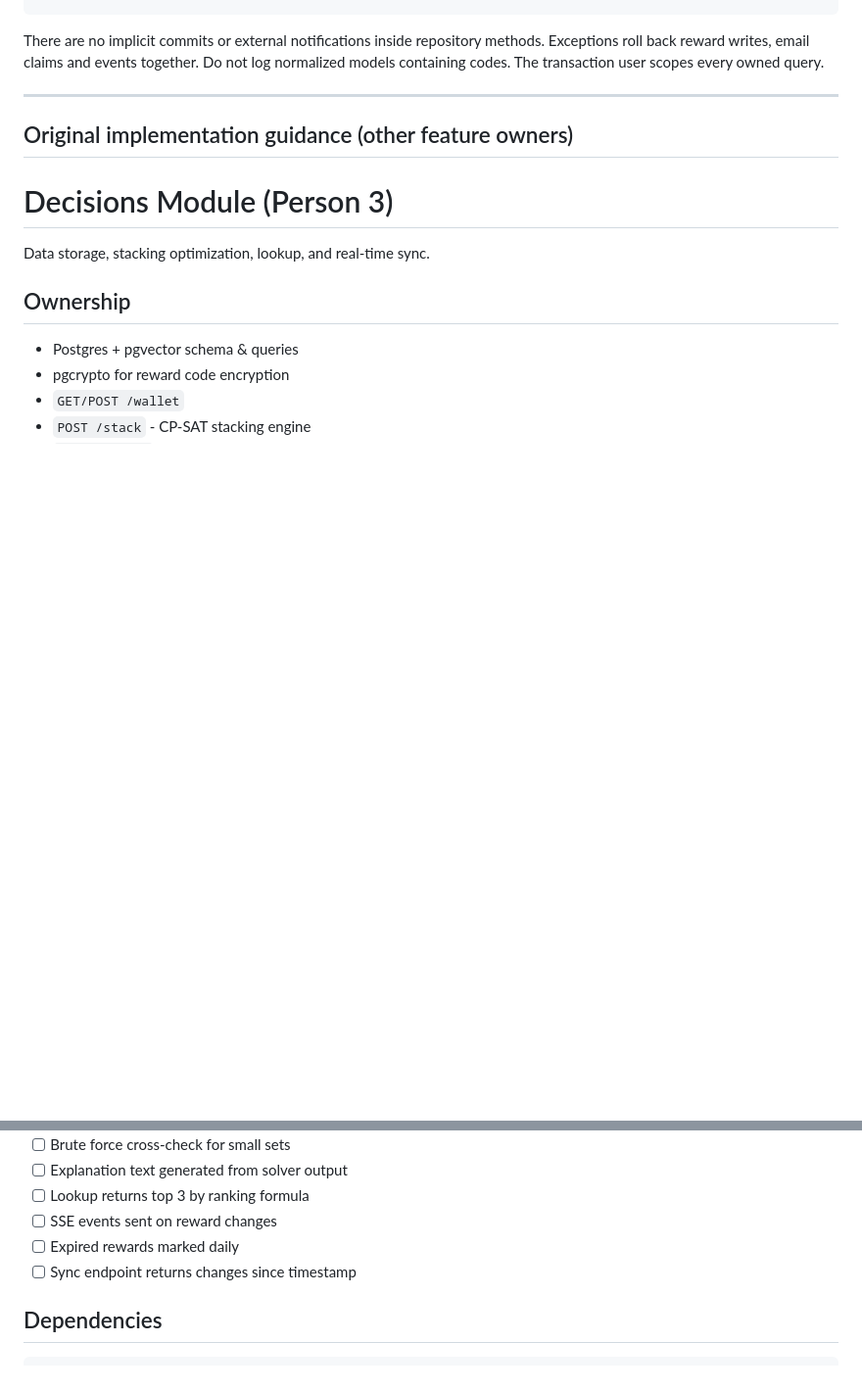
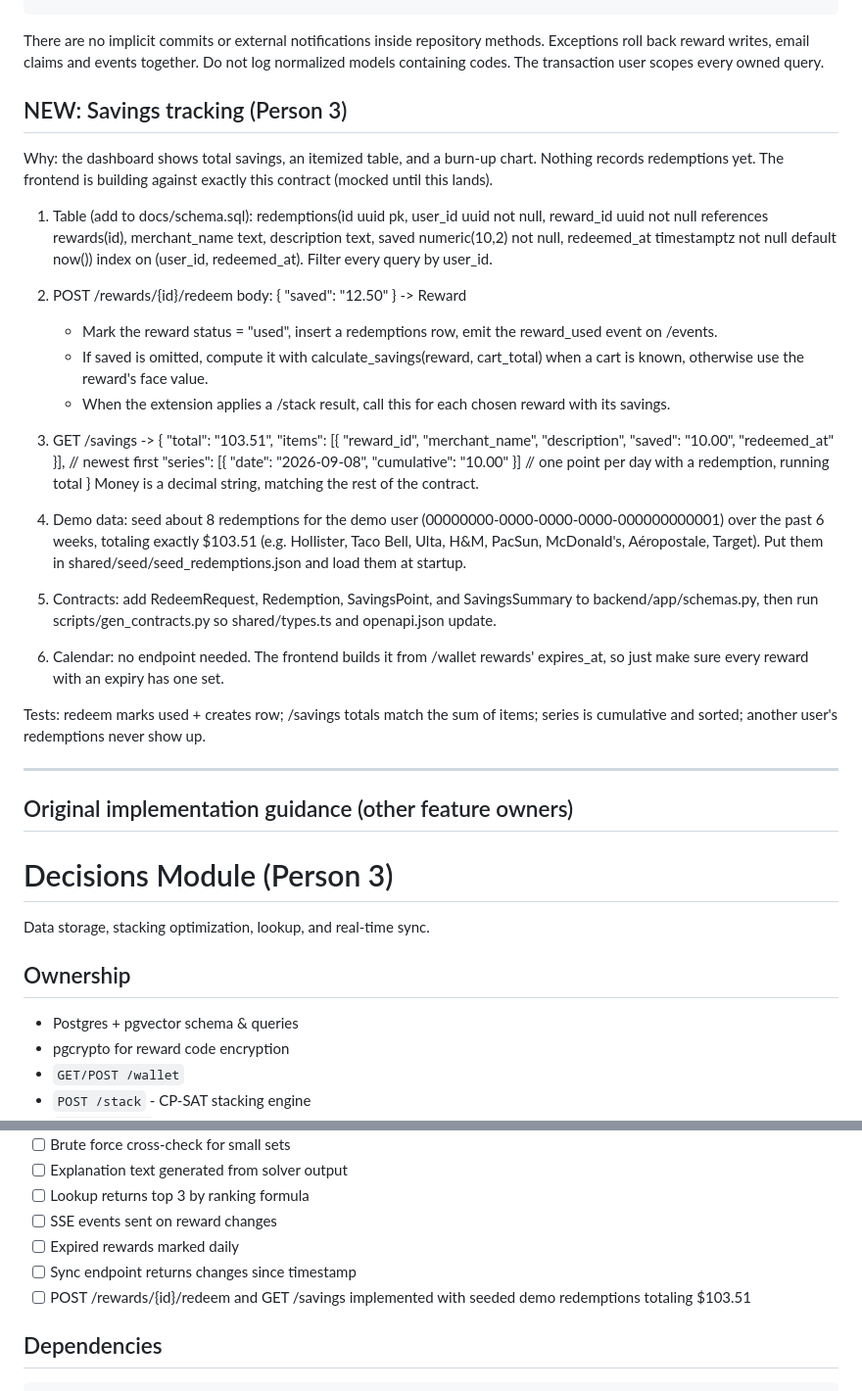
Before and after one commit to asyaafv/DubHacks26, a Markdown page: backend/decisions/README.md, 2 parts joined by grey strips. Shown at 98% size. GitHub-like rendering; blank space fills up the shorter version.

Commit message:
Docs: add savings tracking spec for Person 3 (#13)
- Append savings_spec.md verbatim as 'NEW: Savings tracking (Person 3)'
  near the top of backend/decisions/README.md, after the intro
- Add acceptance criterion for /rewards/{id}/redeem and /savings with
  seeded demo redemptions totaling $103.51
- List both planned endpoints in shared/CONTRACTS.md endpoint section

Co-authored-by: Cursor Agent <cursoragent@cursor.com>
Co-authored-by: AamirAbatiyow <AamirAbatiyow@users.noreply.github.com>

```diff
--- a/backend/decisions/README.md
+++ b/backend/decisions/README.md
@@ -33,6 +33,36 @@ async with database.transaction(user_id) as repo:
 There are no implicit commits or external notifications inside repository methods.
 Exceptions roll back reward writes, email claims and events together. Do not log
 normalized models containing codes. The transaction user scopes every owned query.
+
+## NEW: Savings tracking (Person 3)
+
+Why: the dashboard shows total savings, an itemized table, and a burn-up chart. Nothing records redemptions yet. The frontend is building against exactly this contract (mocked until this lands).
+
+1. Table (add to docs/schema.sql):
+   redemptions(id uuid pk, user_id uuid not null, reward_id uuid not null references rewards(id),
+               merchant_name text, description text, saved numeric(10,2) not null,
+               redeemed_at timestamptz not null default now())
+   index on (user_id, redeemed_at). Filter every query by user_id.
+
+2. POST /rewards/{id}/redeem   body: { "saved": "12.50" }   -> Reward
+   - Mark the reward status = "used", insert a redemptions row, emit the reward_used event on /events.
+   - If saved is omitted, compute it with calculate_savings(reward, cart_total) when a cart is known, otherwise use the reward's face value.
+   - When the extension applies a /stack result, call this for each chosen reward with its savings.
+
+3. GET /savings -> {
+     "total": "103.51",
+     "items":  [{ "reward_id", "merchant_name", "description", "saved": "10.00", "redeemed_at" }],   // newest first
+     "series": [{ "date": "2026-09-08", "cumulative": "10.00" }]                                     // one point per day with a redemption, running total
+   }
+   Money is a decimal string, matching the rest of the contract.
+
+4. Demo data: seed about 8 redemptions for the demo user (00000000-0000-0000-0000-000000000001) over the past 6 weeks, totaling exactly $103.51 (e.g. Hollister, Taco Bell, Ulta, H&M, PacSun, McDonald's, Aéropostale, Target). Put them in shared/seed/seed_redemptions.json and load them at startup.
+
+5. Contracts: add RedeemRequest, Redemption, SavingsPoint, and SavingsSummary to backend/app/schemas.py, then run scripts/gen_contracts.py so shared/types.ts and openapi.json update.
+
+6. Calendar: no endpoint needed. The frontend builds it from /wallet rewards' expires_at, so just make sure every reward with an expiry has one set.
+
+Tests: redeem marks used + creates row; /savings totals match the sum of items; series is cumulative and sorted; another user's redemptions never show up.
 
 ---
 
@@ -385,6 +415,7 @@ FROM rewards WHERE id = $1;
 - [ ] SSE events sent on reward changes
 - [ ] Expired rewards marked daily
 - [ ] Sync endpoint returns changes since timestamp
+- [ ] POST /rewards/{id}/redeem and GET /savings implemented with seeded demo redemptions totaling $103.51
 
 ## Dependencies
 
```
Also changed, not shown: shared/CONTRACTS.md (+9 -0 lines).
